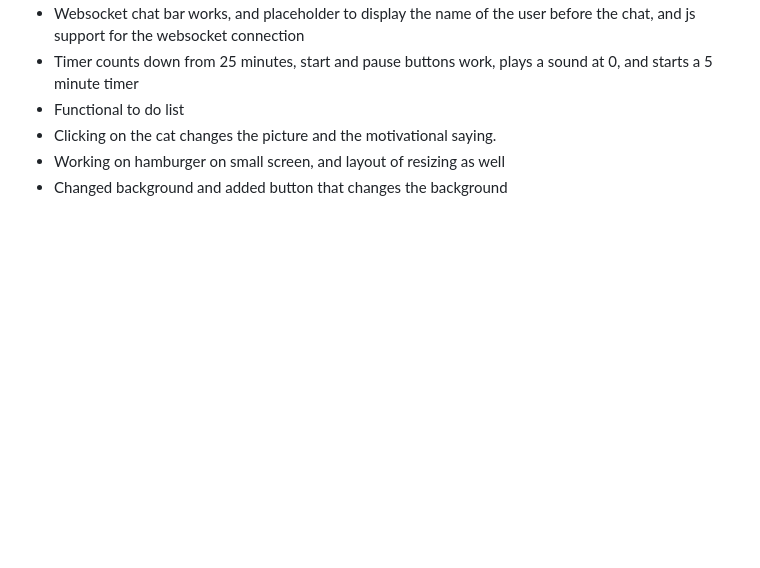
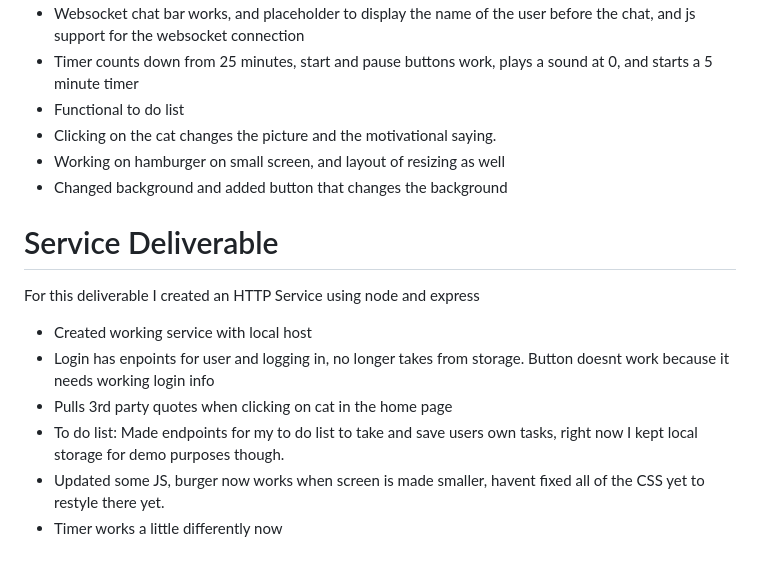
Before and after one commit to ryannpx/startup, a Markdown page: README.md, the part around the change. Drawn GitHub-style; blank space fills up the shorter version.

```diff
--- a/README.md
+++ b/README.md
@@ -67,3 +67,12 @@ For this deliverable I added the functionality of my website.
 - Clicking on the cat changes the picture and the motivational saying.
 - Working on hamburger on small screen, and layout of resizing as well
 - Changed background and added button that changes the background
+
+# Service Deliverable
+For this deliverable I created an HTTP Service using node and express
+- Created working service with local host
+- Login has enpoints for user and logging in, no longer takes from storage. Button doesnt work because it needs working login info
+- Pulls 3rd party quotes when clicking on cat in the home page
+- To do list: Made endpoints for my to do list to take and save users own tasks, right now I kept local storage for demo purposes though.
+- Updated some JS, burger now works when screen is made smaller, havent fixed all of the CSS yet to restyle there yet.
+- Timer works a little differently now
```
